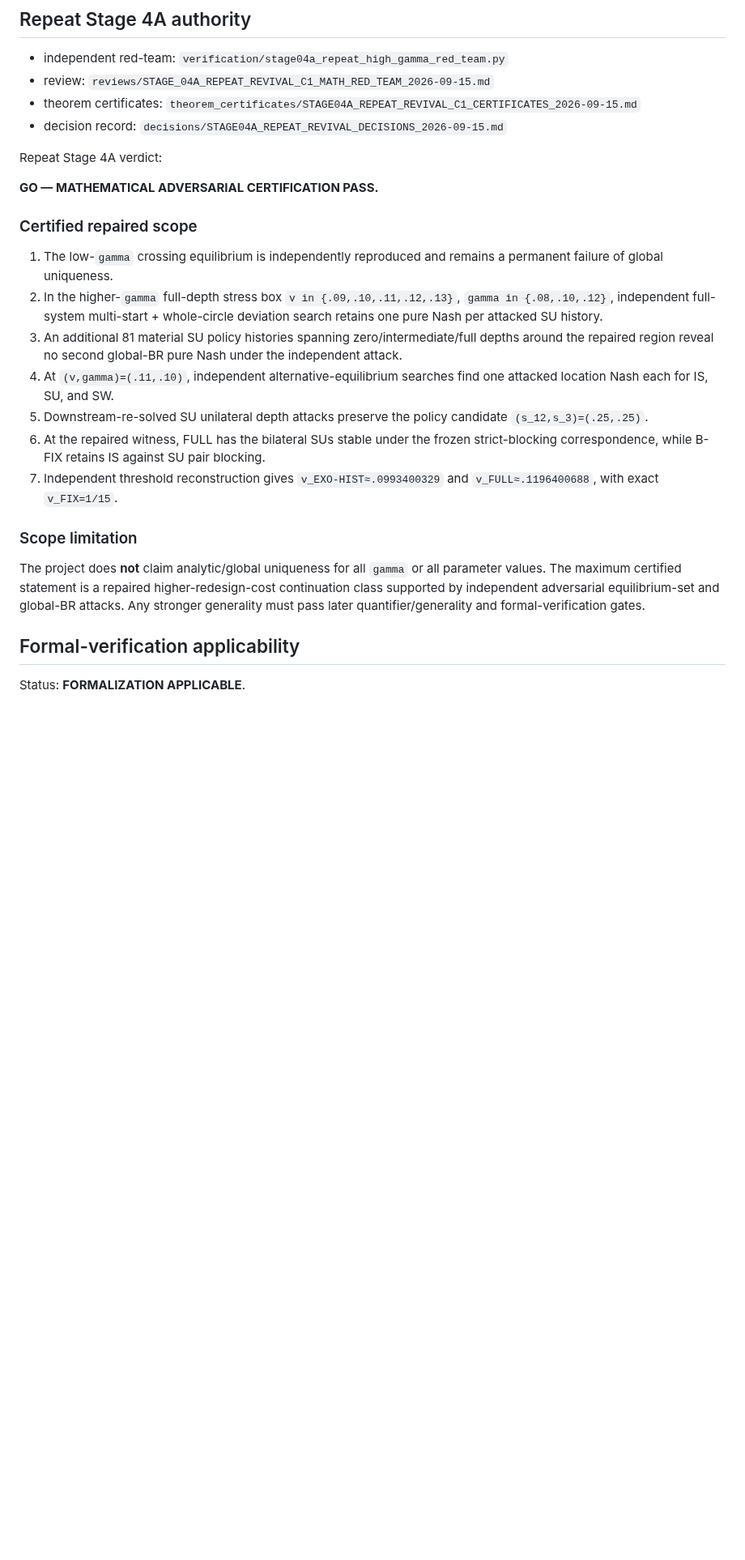
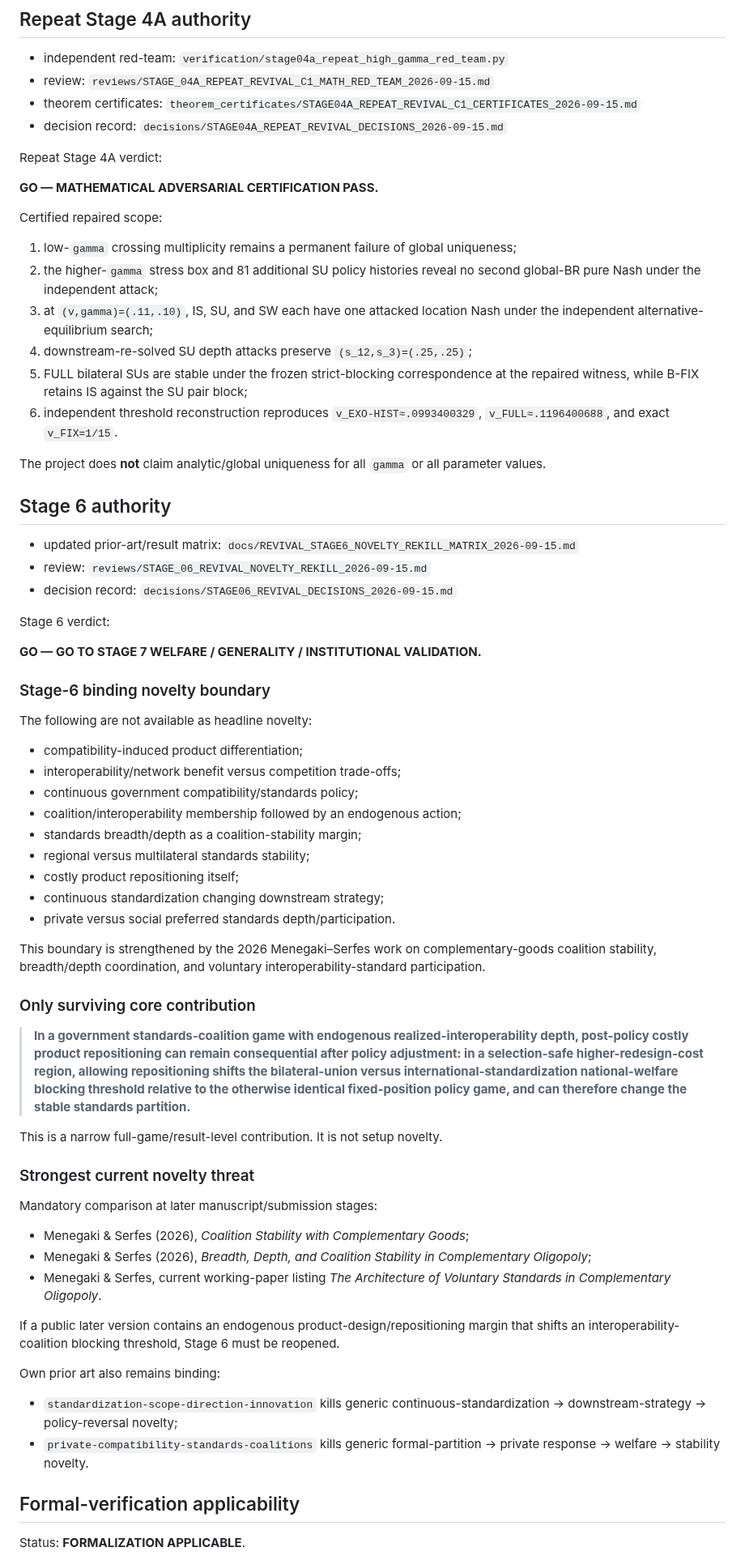
Before and after one commit to ryotamatsuki/endogenous-interoperability-standards-coalitions, a Markdown page: PROJECT_STATE.md, the part around one of its changes. Shown at 81% size. GitHub-like rendering; blank space fills up the shorter version.

Commit message:
Advance revival through Stage 6 novelty re-kill

```diff
--- a/PROJECT_STATE.md
+++ b/PROJECT_STATE.md
@@ -100,19 +95,63 @@ Repeat Stage 4A verdict:
 
 **GO — MATHEMATICAL ADVERSARIAL CERTIFICATION PASS.**
 
-### Certified repaired scope
+Certified repaired scope:
 
-1. The low-`gamma` crossing equilibrium is independently reproduced and remains a permanent failure of global uniqueness.
-2. In the higher-`gamma` full-depth stress box `v in {.09,.10,.11,.12,.13}`, `gamma in {.08,.10,.12}`, independent full-system multi-start + whole-circle deviation search retains one pure Nash per attacked SU history.
-3. An additional 81 material SU policy histories spanning zero/intermediate/full depths around the repaired region reveal no second global-BR pure Nash under the independent attack.
-4. At `(v,gamma)=(.11,.10)`, independent alternative-equilibrium searches find one attacked location Nash each for IS, SU, and SW.
-5. Downstream-re-solved SU unilateral depth attacks preserve the policy candidate `(s_12,s_3)=(.25,.25)`.
-6. At the repaired witness, FULL has the bilateral SUs stable under the frozen strict-blocking correspondence, while B-FIX retains IS against SU pair blocking.
-7. Independent threshold reconstruction gives `v_EXO-HIST≈.0993400329` and `v_FULL≈.1196400688`, with exact `v_FIX=1/15`.
+1. low-`gamma` crossing multiplicity remains a permanent failure of global uniqueness;
+2. the higher-`gamma` stress box and 81 additional SU policy histories reveal no second global-BR pure Nash under the independent attack;
+3. at `(v,gamma)=(.11,.10)`, IS, SU, and SW each have one attacked location Nash under the independent alternative-equilibrium search;
+4. downstream-re-solved SU depth attacks preserve `(s_12,s_3)=(.25,.25)`;
+5. FULL bilateral SUs are stable under the frozen strict-blocking correspondence at the repaired witness, while B-FIX retains IS against the SU pair block;
+6. independent threshold reconstruction reproduces `v_EXO-HIST≈.0993400329`, `v_FULL≈.1196400688`, and exact `v_FIX=1/15`.
 
-### Scope limitation
+The project does **not** claim analytic/global uniqueness for all `gamma` or all parameter values.
 
-The project does **not** claim analytic/global uniqueness for all `gamma` or all parameter values. The maximum certified statement is a repaired higher-redesign-cost continuation class supported by independent adversarial equilibrium-set and global-BR attacks. Any stronger generality must pass later quantifier/generality and formal-verification gates.
+## Stage 6 authority
+
+- updated prior-art/result matrix: `docs/REVIVAL_STAGE6_NOVELTY_REKILL_MATRIX_2026-09-15.md`
+- review: `reviews/STAGE_06_REVIVAL_NOVELTY_REKILL_2026-09-15.md`
+- decision record: `decisions/STAGE06_REVIVAL_DECISIONS_2026-09-15.md`
+
+Stage 6 verdict:
+
+**GO — GO TO STAGE 7 WELFARE / GENERALITY / INSTITUTIONAL VALIDATION.**
+
+### Stage-6 binding novelty boundary
+
+The following are not available as headline novelty:
+
+- compatibility-induced product differentiation;
+- interoperability/network benefit versus competition trade-offs;
+- continuous government compatibility/standards policy;
+- coalition/interoperability membership followed by an endogenous action;
+- standards breadth/depth as a coalition-stability margin;
+- regional versus multilateral standards stability;
+- costly product repositioning itself;
+- continuous standardization changing downstream strategy;
+- private versus social preferred standards depth/participation.
+
+This boundary is strengthened by the 2026 Menegaki–Serfes work on complementary-goods coalition stability, breadth/depth coordination, and voluntary interoperability-standard participation.
+
+### Only surviving core contribution
+
+> **In a government standards-coalition game with endogenous realized-interoperability depth, post-policy costly product repositioning can remain consequential after policy adjustment: in a selection-safe higher-redesign-cost region, allowing repositioning shifts the bilateral-union versus international-standardization national-welfare blocking threshold relative to the otherwise identical fixed-position policy game, and can therefore change the stable standards partition.**
+
+This is a narrow full-game/result-level contribution. It is not setup novelty.
+
+### Strongest current novelty threat
+
+Mandatory comparison at later manuscript/submission stages:
+
+- Menegaki & Serfes (2026), *Coalition Stability with Complementary Goods*;
+- Menegaki & Serfes (2026), *Breadth, Depth, and Coalition Stability in Complementary Oligopoly*;
+- Menegaki & Serfes, current working-paper listing *The Architecture of Voluntary Standards in Complementary Oligopoly*.
+
+If a public later version contains an endogenous product-design/repositioning margin that shifts an interoperability-coalition blocking threshold, Stage 6 must be reopened.
+
+Own prior art also remains binding:
+
+- `standardization-scope-direction-innovation` kills generic continuous-standardization -> downstream-strategy -> policy-reversal novelty;
+- `private-compatibility-standards-coalitions` kills generic formal-partition -> private response -> welfare -> stability novelty.
 
 ## Formal-verification applicability
 
```
Also changed, not shown: other parts of PROJECT_STATE.md (+8 -13 lines).
